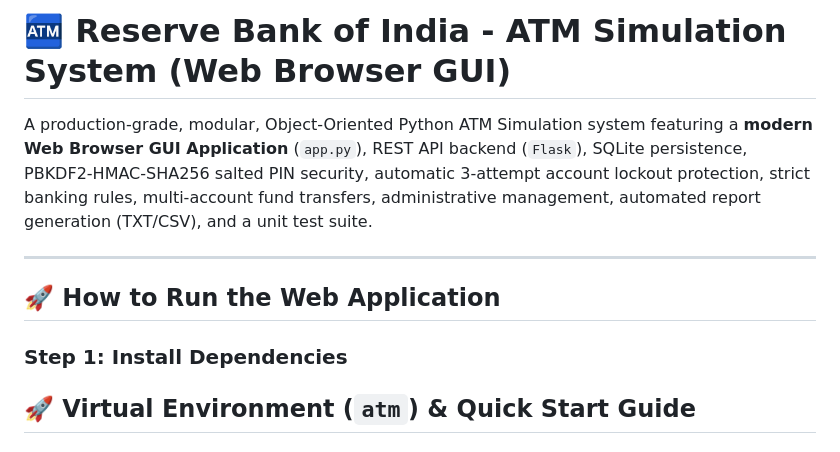
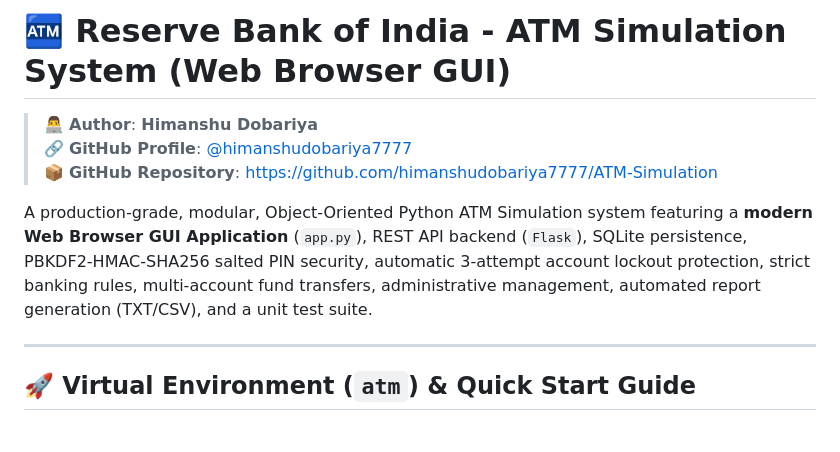
Before and after one commit to himanshudobariya7777/ATM-Simulation, a Markdown page: README.md, the part around the change. Rendered like a GitHub page.

Commit message:
docs: Place Author details at top of README

```diff
--- a/README.md
+++ b/README.md
@@ -1,12 +1,13 @@
 # 🏧 Reserve Bank of India - ATM Simulation System (Web Browser GUI)
+
+> 👨‍💻 **Author**: **Himanshu Dobariya**
+> 🔗 **GitHub Profile**: [@himanshudobariya7777](https://github.com/himanshudobariya7777)
+> 📦 **GitHub Repository**: [https://github.com/himanshudobariya7777/ATM-Simulation](https://github.com/himanshudobariya7777/ATM-Simulation)
 
 A production-grade, modular, Object-Oriented Python ATM Simulation system featuring a **modern Web Browser GUI Application** (`app.py`), REST API backend (`Flask`), SQLite persistence, PBKDF2-HMAC-SHA256 salted PIN security, automatic 3-attempt account lockout protection, strict banking rules, multi-account fund transfers, administrative management, automated report generation (TXT/CSV), and a unit test suite.
 
 ---
 
-## 🚀 How to Run the Web Application
-
-### Step 1: Install Dependencies
 ## 🚀 Virtual Environment (`atm`) & Quick Start Guide
 
 ### Step 1: Create Virtual Environment (`atm`)
```
